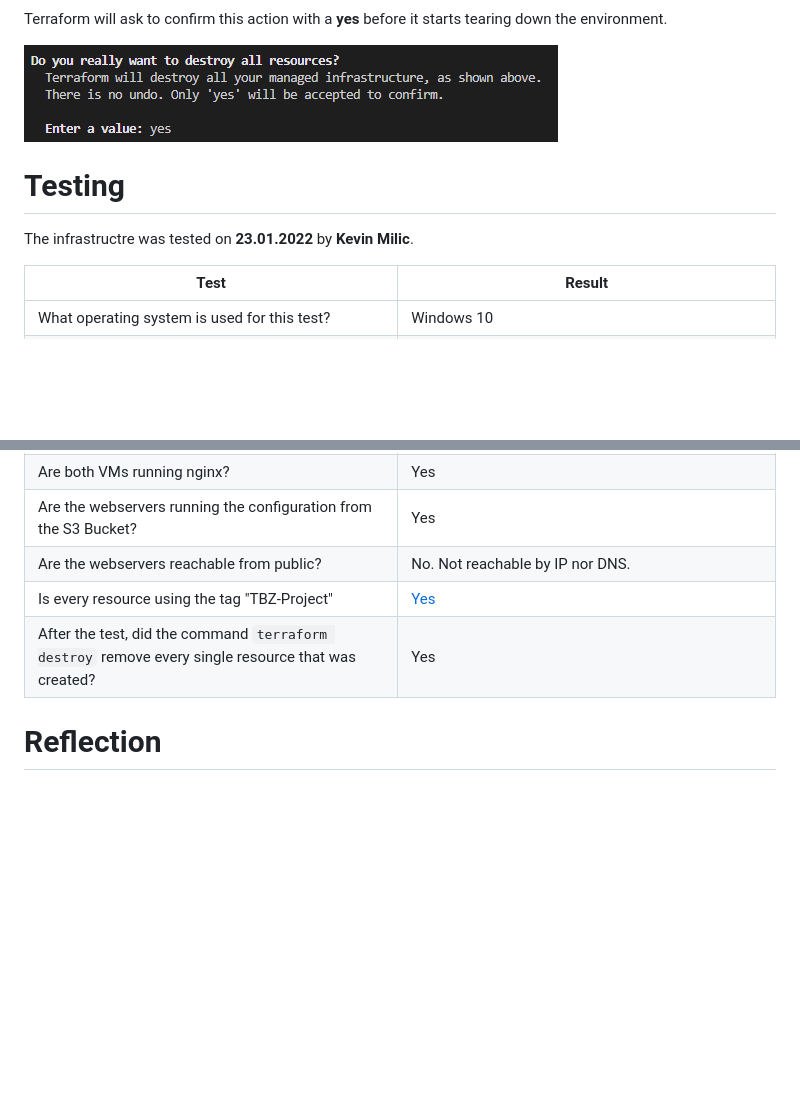
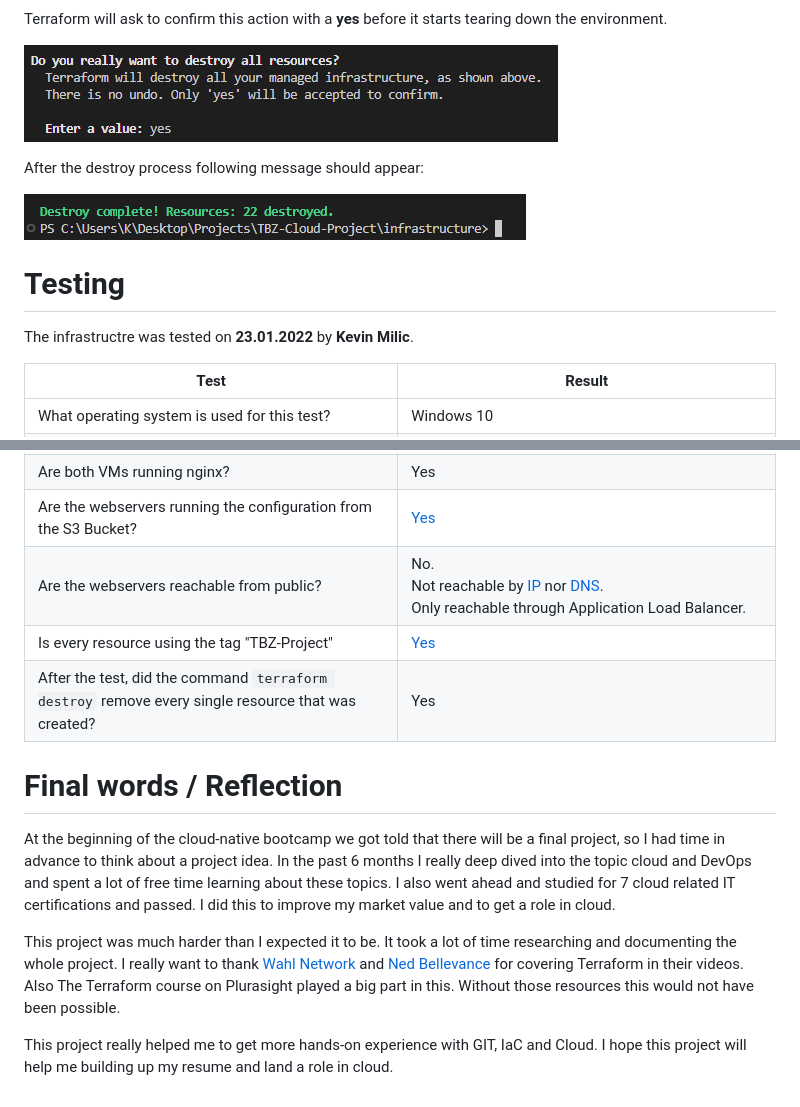
Before and after one commit to k-milic/deploy-infrastructure-with-terraform, a Markdown page: README.md, 2 parts joined by grey strips. Drawn GitHub-style; pictures changed too: png/screenshots/terraform-destroy-complete.PNG (added); blank space fills up the shorter version.

Commit message:
Added final words

```diff
--- a/README.md
+++ b/README.md
@@ -200,10 +200,15 @@ Terraform will ask to confirm this action with a **yes** before it starts tearin
 
 ![](./png/screenshots/terraform-destroy-yes.PNG)
 
+After the destroy process following message should appear:
+
+![](./png/screenshots/terraform-destroy-complete.PNG)
+
 
 # Testing
 
 The infrastructre was tested on **23.01.2022** by **Kevin Milic**.
+
 
 | Test  |  Result |
 |---|---|
@@ -231,7 +236,13 @@ The infrastructre was tested on **23.01.2022** by **Kevin Milic**.
 | Are both VMs running nginx? | Yes |
-| Are the webservers running the configuration from the S3 Bucket?  | Yes
-| Are the webservers reachable from public? | No. Not reachable by IP nor DNS. |
+| Are the webservers running the configuration from the S3 Bucket?  | [Yes](./png/screenshots/webserver-url.PNG)
+| Are the webservers reachable from public? | No. <br> Not reachable by [IP](./png/screenshots/Test/Not-reachable-from-public-by-ip.PNG) nor [DNS](./png/screenshots/Test/Not-reachable-from-public-by-dns.PNG). <br> Only reachable through Application Load Balancer. |
 | Is every resource using the tag "TBZ-Project" | [Yes](./png/screenshots/Test/Tags.PNG) |
 | After the test, did the command `terraform destroy` remove every single resource that was created? | Yes |
 
-# Reflection
+# Final words / Reflection
+
+At the beginning of the cloud-native bootcamp we got told that there will be a final project, so I had time in advance to think about a project idea. In the past 6 months I really deep dived into the topic cloud and DevOps and spent a lot of free time learning about these topics. I also went ahead and studied for 7 cloud related IT certifications and passed. I did this to improve my market value and to get a role in cloud.
+
+This project was much harder than I expected it to be. It took a lot of time researching and documenting the whole project. I really want to thank [Wahl Network](https://www.youtube.com/@WahlnetworkPage/videos) and [Ned Bellevance](https://www.youtube.com/@NedintheCloud/videos) for covering Terraform in their videos. Also The Terraform course on Plurasight played a big part in this. Without those resources this would not have been possible.
+
+This project really helped me to get more hands-on experience with GIT, IaC and Cloud. I hope this project will help me building up my resume and land a role in cloud.
```
Also changed, not shown: other parts of README.md (+10 -10 lines), 2 other files.
